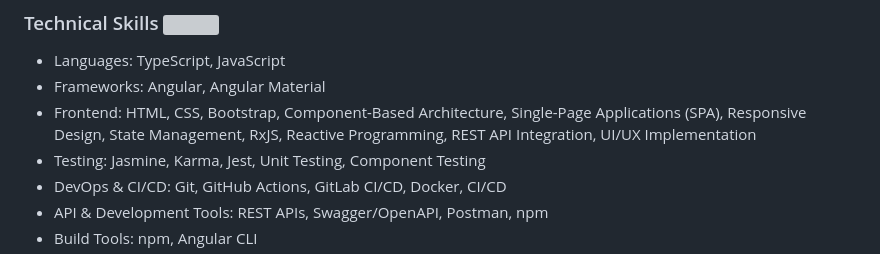
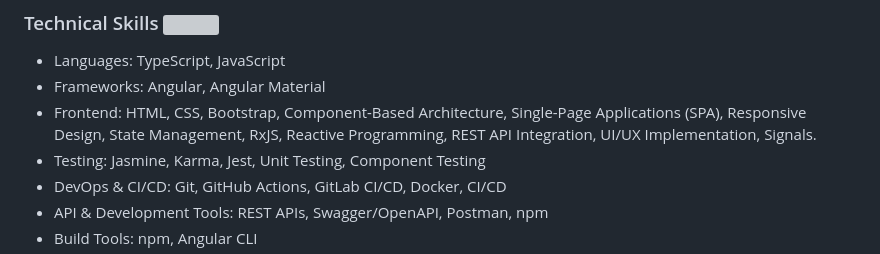
Before and after one commit to ziceck/ziceck.github.io, a Markdown page: index_en_fe.md, the part around the change. GitHub-like rendering; grey boxes are pictures that could not be loaded.

Commit message:
Add 'Signals' to frontend skills list

```diff
--- a/index_en_fe.md
+++ b/index_en_fe.md
@@ -47,7 +47,7 @@ Senior Frontend Engineer specializing in Angular, TypeScript, JavaScript, HTML,
 
 - Languages: TypeScript, JavaScript
 - Frameworks: Angular, Angular Material
-- Frontend: HTML, CSS, Bootstrap, Component-Based Architecture, Single-Page Applications (SPA), Responsive Design, State Management, RxJS, Reactive Programming, REST API Integration, UI/UX Implementation
+- Frontend: HTML, CSS, Bootstrap, Component-Based Architecture, Single-Page Applications (SPA), Responsive Design, State Management, RxJS, Reactive Programming, REST API Integration, UI/UX Implementation, Signals.
 - Testing: Jasmine, Karma, Jest, Unit Testing, Component Testing
 - DevOps & CI/CD: Git, GitHub Actions, GitLab CI/CD, Docker, CI/CD
 - API & Development Tools: REST APIs, Swagger/OpenAPI, Postman, npm
```
